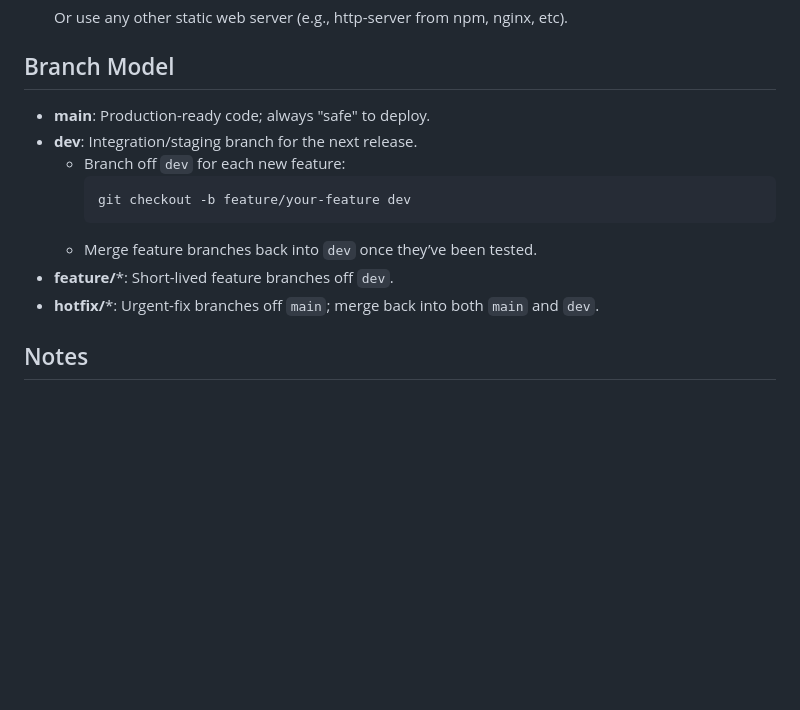
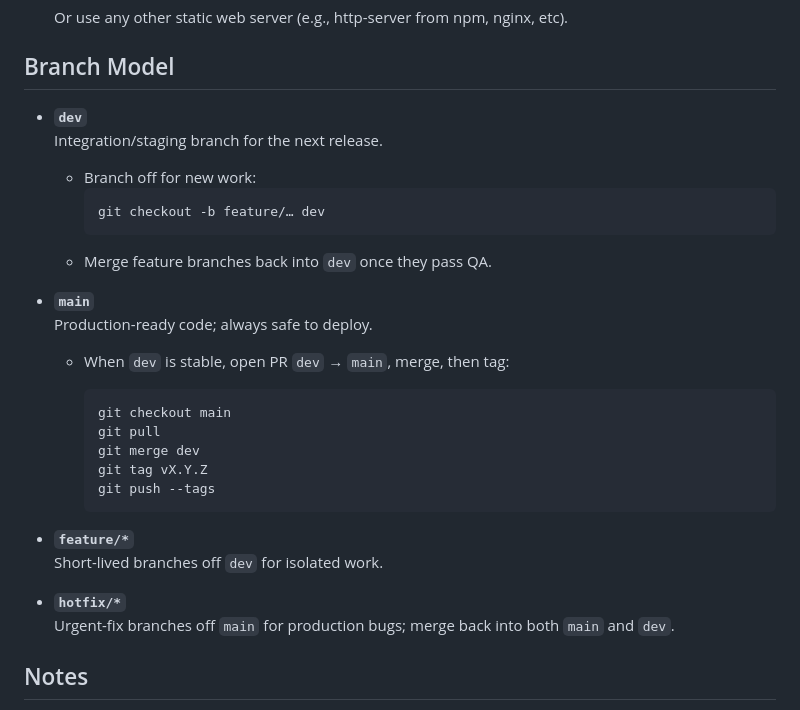
Before and after one commit to Elanoran/mud_area_editor, a Markdown page: readme.md, the part around the change. Drawn GitHub-style; blank space fills up the shorter version.

Commit message:
Edit readme for branches

````diff
--- a/readme.md
+++ b/readme.md
@@ -88,15 +88,31 @@ You can add new formats to `formats.json` without modifying the core code, makin
 
 ## Branch Model
 
-- **main**: Production-ready code; always "safe" to deploy.
-- **dev**: Integration/staging branch for the next release.
-  - Branch off `dev` for each new feature:
+- **`dev`**
+  Integration/staging branch for the next release.
+  - Branch off for new work:
     ```bash
-    git checkout -b feature/your-feature dev
+    git checkout -b feature/… dev
     ```
-  - Merge feature branches back into `dev` once they’ve been tested.
-- **feature/***: Short-lived feature branches off `dev`.
-- **hotfix/***: Urgent-fix branches off `main`; merge back into both `main` and `dev`.
+  - Merge feature branches back into `dev` once they pass QA.
+
+- **`main`**
+  Production-ready code; always safe to deploy.
+  - When `dev` is stable, open PR `dev` → `main`, merge, then tag:
+
+    ```bash
+    git checkout main
+    git pull
+    git merge dev
+    git tag vX.Y.Z
+    git push --tags
+    ```
+
+- **`feature/*`**
+  Short-lived branches off `dev` for isolated work.
+
+- **`hotfix/*`**
+  Urgent-fix branches off `main` for production bugs; merge back into both `main` and `dev`.
 
 
 ## Notes
````
